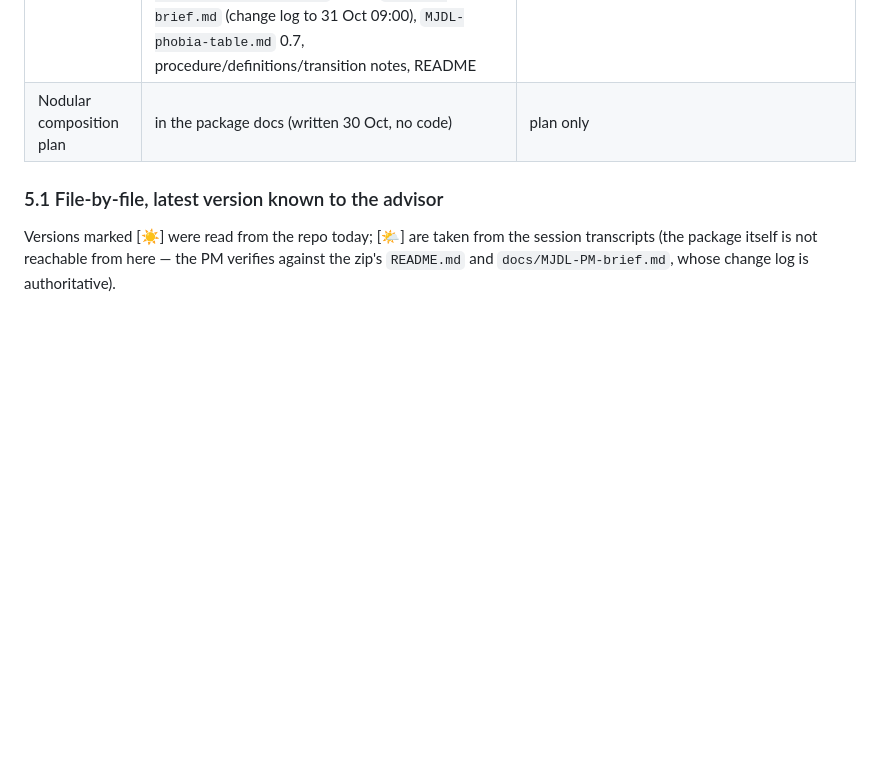
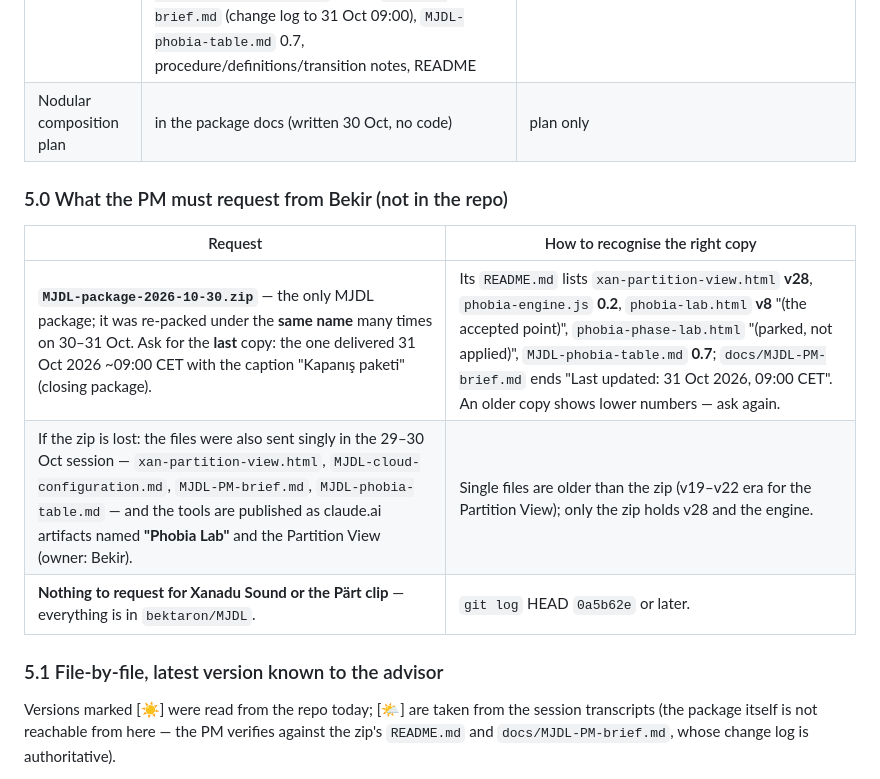
Before and after one commit to bektaron/MJDL, a Markdown page: docs/PM-HANDOFF-2026-11-02.md, the part around the change. GitHub-like rendering; blank space fills up the shorter version.

Commit message:
docs: PM handover — what to request from Bekir (package zip, how to recognise the last copy)
Co-Authored-By: Claude Fable 5.1 <noreply@anthropic.com>
Claude-Session: https://claude.ai/code/session_014ChHpGRuxas6Vh5oSsFYYi

```diff
--- a/docs/PM-HANDOFF-2026-11-02.md
+++ b/docs/PM-HANDOFF-2026-11-02.md
@@ -116,6 +116,14 @@ Three streams. (1) **MJDL / Perception Cloud**: the interactive reference tool *
 | MJDL package | `MJDL-package-2026-10-30.zip` (with Bekir) — `tool/xan-partition-view.html` v28, `tool/phobia-engine.js` 0.2, `tool/phobia-lab.html` v8, `tool/phobia-phase-lab.html` (parked), `phase-model-plan.html`, `docs/MJDL-cloud-configuration.md` 0.14+, `MJDL-PM-brief.md` (change log to 31 Oct 09:00), `MJDL-phobia-table.md` 0.7, procedure/definitions/transition notes, README | **not in git** |
 | Nodular composition plan | in the package docs (written 30 Oct, no code) | plan only |
 
+### 5.0 What the PM must request from Bekir (not in the repo)
+
+| Request | How to recognise the right copy |
+|---|---|
+| **`MJDL-package-2026-10-30.zip`** — the only MJDL package; it was re-packed under the **same name** many times on 30–31 Oct. Ask for the **last** copy: the one delivered 31 Oct 2026 ~09:00 CET with the caption "Kapanış paketi" (closing package). | Its `README.md` lists `xan-partition-view.html` **v28**, `phobia-engine.js` **0.2**, `phobia-lab.html` **v8** "(the accepted point)", `phobia-phase-lab.html` "(parked, not applied)", `MJDL-phobia-table.md` **0.7**; `docs/MJDL-PM-brief.md` ends "Last updated: 31 Oct 2026, 09:00 CET". An older copy shows lower numbers — ask again. |
+| If the zip is lost: the files were also sent singly in the 29–30 Oct session — `xan-partition-view.html`, `MJDL-cloud-configuration.md`, `MJDL-PM-brief.md`, `MJDL-phobia-table.md` — and the tools are published as claude.ai artifacts named **"Phobia Lab"** and the Partition View (owner: Bekir). | Single files are older than the zip (v19–v22 era for the Partition View); only the zip holds v28 and the engine. |
+| **Nothing to request for Xanadu Sound or the Pärt clip** — everything is in `bektaron/MJDL`. | `git log` HEAD `0a5b62e` or later. |
+
 ### 5.1 File-by-file, latest version known to the advisor
 
 Versions marked [☀️] were read from the repo today; [🌤️] are taken from the session transcripts (the package itself is not reachable from here — the PM verifies against the zip's `README.md` and `docs/MJDL-PM-brief.md`, whose change log is authoritative).
```
